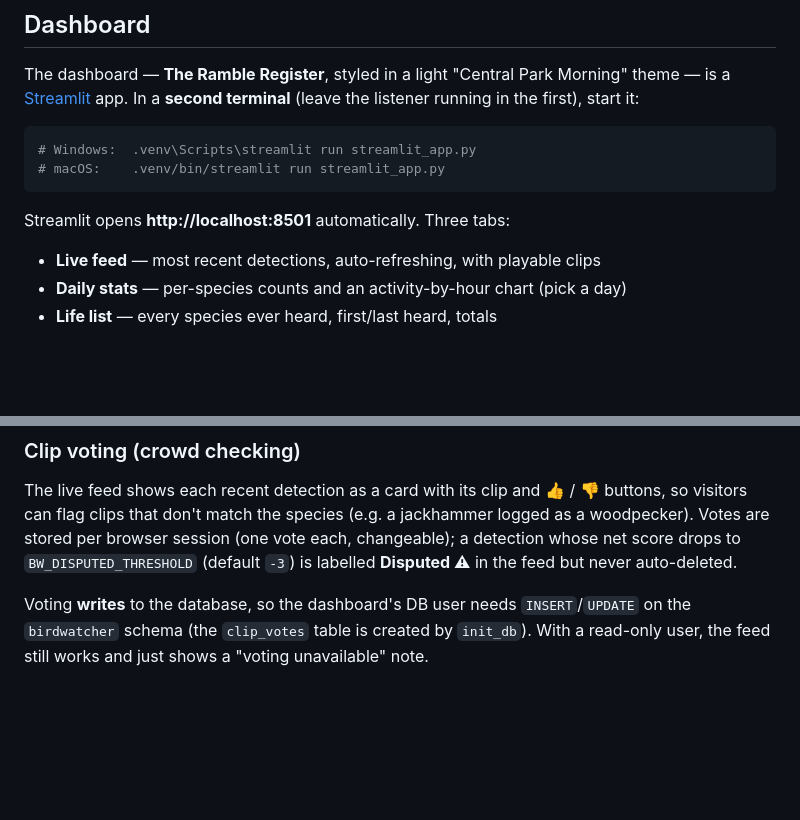
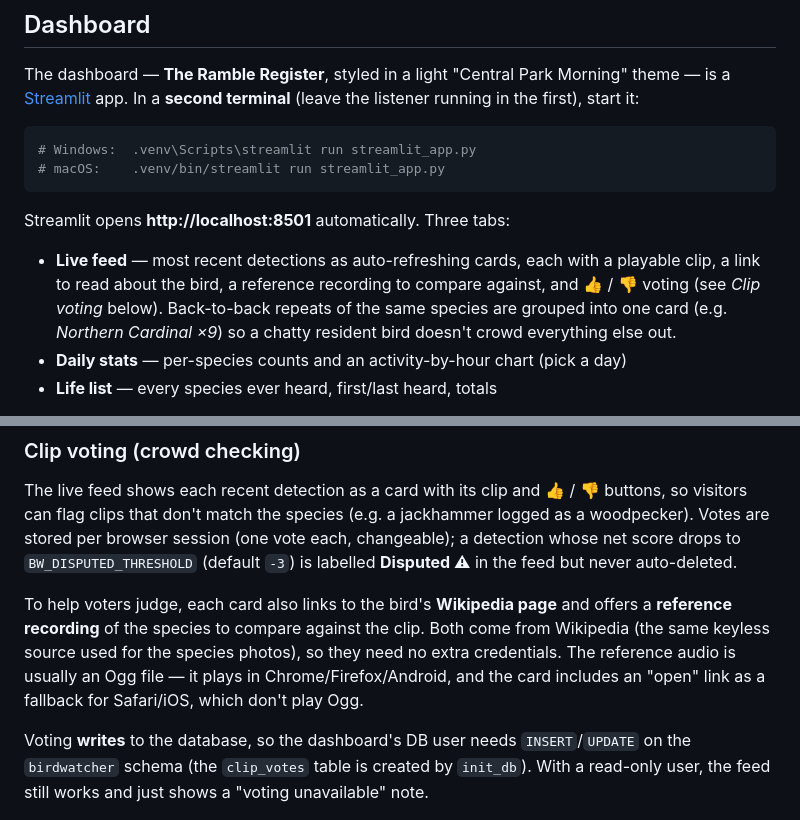
Before and after one commit to danhillary/uws_birdwatcher, a Markdown page: README.md, 2 parts joined by grey strips. Rendered like a GitHub page; blank space fills up the shorter version.

Commit message:
Document live-feed grouping and reference recordings in the README
Update the Live feed bullet to describe the card layout, per-species grouping of
consecutive repeats, and the per-card info link + reference recording; expand the
Clip voting section to cover the Wikipedia reference recording/page link voters
use to judge a clip (keyless, with the Ogg/Safari fallback noted).

Co-Authored-By: Claude Opus 4.7 <noreply@anthropic.com>

```diff
--- a/README.md
+++ b/README.md
@@ -118,7 +118,11 @@ terminal** (leave the listener running in the first), start it:
 
 Streamlit opens **http://localhost:8501** automatically. Three tabs:
 
-- **Live feed** — most recent detections, auto-refreshing, with playable clips
+- **Live feed** — most recent detections as auto-refreshing cards, each with a
+  playable clip, a link to read about the bird, a reference recording to compare
+  against, and 👍 / 👎 voting (see *Clip voting* below). Back-to-back repeats of
+  the same species are grouped into one card (e.g. *Northern Cardinal ×9*) so a
+  chatty resident bird doesn't crowd everything else out.
 - **Daily stats** — per-species counts and an activity-by-hour chart (pick a day)
 - **Life list** — every species ever heard, first/last heard, totals
 
@@ -152,6 +156,13 @@ jackhammer logged as a woodpecker). Votes are stored per browser session (one
 vote each, changeable); a detection whose net score drops to
 `BW_DISPUTED_THRESHOLD` (default `-3`) is labelled **Disputed ⚠** in the feed but
 never auto-deleted.
+
+To help voters judge, each card also links to the bird's **Wikipedia page** and
+offers a **reference recording** of the species to compare against the clip. Both
+come from Wikipedia (the same keyless source used for the species photos), so
+they need no extra credentials. The reference audio is usually an Ogg file —
+it plays in Chrome/Firefox/Android, and the card includes an "open" link as a
+fallback for Safari/iOS, which don't play Ogg.
 
 Voting **writes** to the database, so the dashboard's DB user needs
 `INSERT`/`UPDATE` on the `birdwatcher` schema (the `clip_votes` table is created
```
